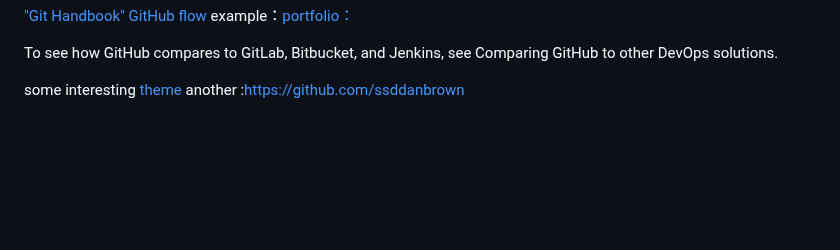
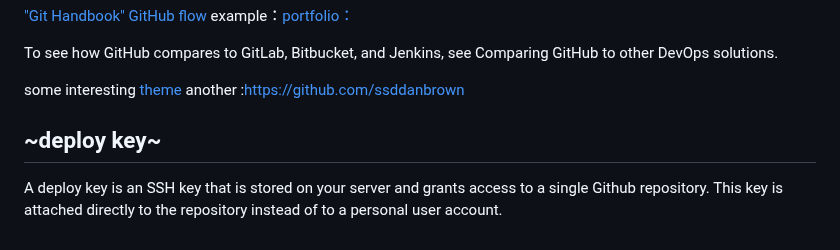
Before and after one commit to Charles2029/GitHub-learning-, a Markdown page: README.md, the part around the change. Rendered like a GitHub page; blank space fills up the shorter version.

```diff
--- a/README.md
+++ b/README.md
@@ -98,3 +98,6 @@ To see how GitHub compares to GitLab, Bitbucket, and Jenkins, see Comparing GitH
 
 some interesting [theme](https://github.com/bep?tab=overview&from=2010-12-01&to=2010-12-31)
 another :https://github.com/ssddanbrown
+
+## ~deploy key~
+A deploy key is an SSH key that is stored on your server and grants access to a single Github repository. This key is attached directly to the repository instead of to a personal user account.
```
